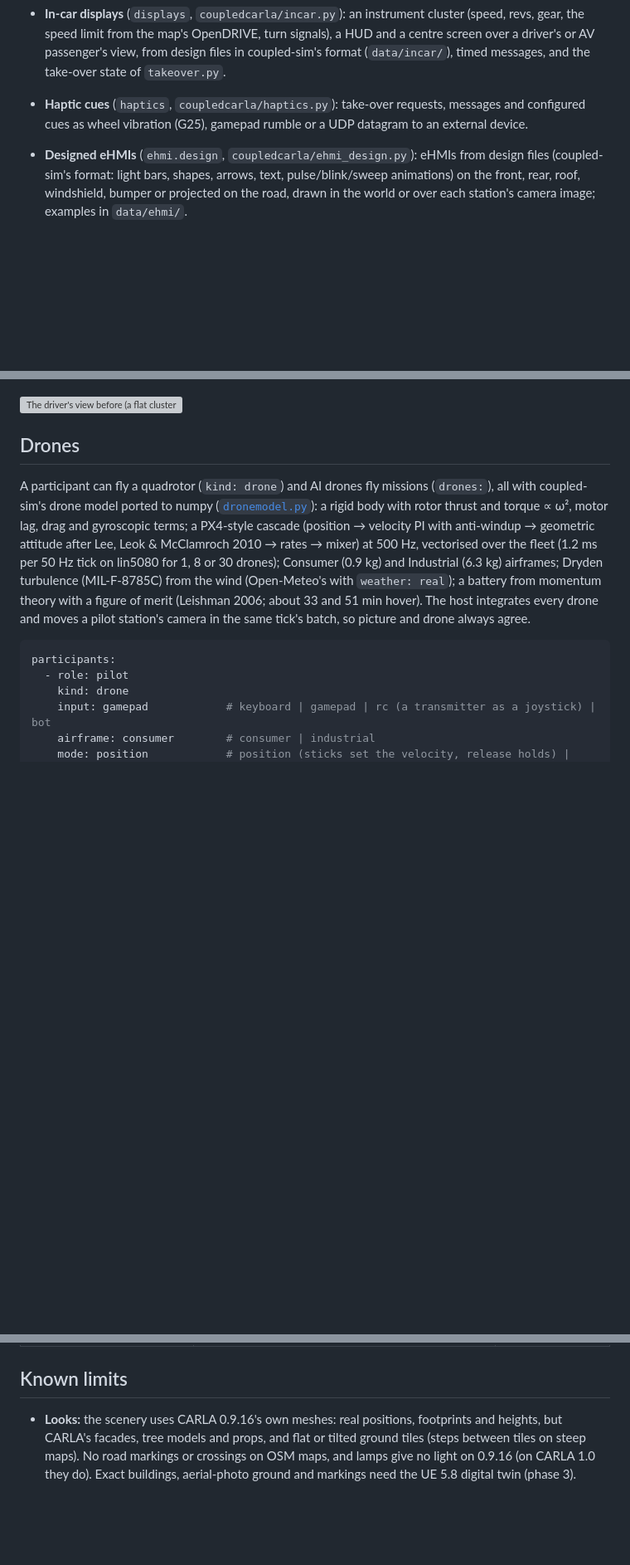
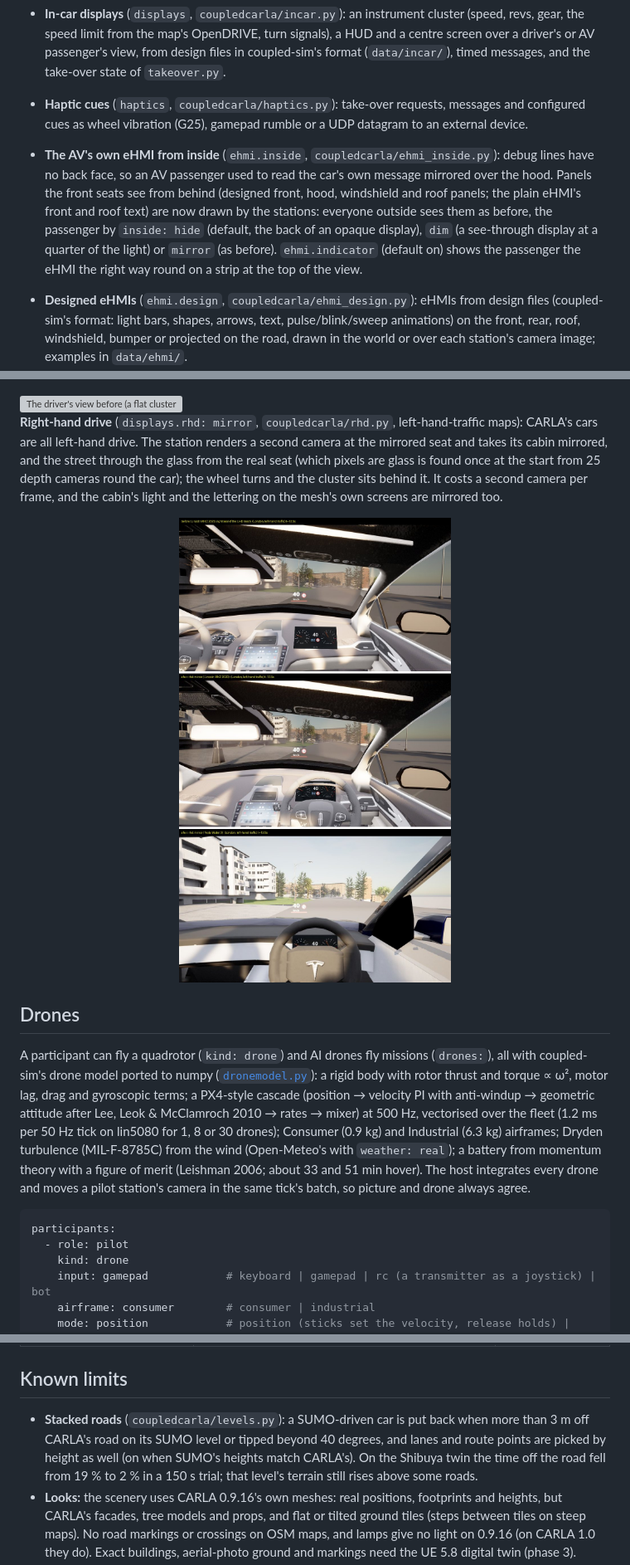
Before and after one commit to bazilinskyy/coupled-carla, a Markdown page: README.md, 3 parts joined by grey strips. Shown at 83% size. Drawn GitHub-style; pictures changed too: docs/img/rhd_before_after.jpg (added); blank space fills up the shorter version; grey boxes are pictures that could not be loaded.

Commit message:
README: eHMI from inside the AV, right-hand-drive cabins, stacked roads
Co-Authored-By: Claude Opus 5.5 <noreply@anthropic.com>

```diff
--- a/README.md
+++ b/README.md
@@ -1440,6 +1440,12 @@ Ported from coupled-sim (#95, #131, #133, #135, #157) into the stations; all off
   design files in coupled-sim's format (`data/incar/`), timed messages, and the take-over state of `takeover.py`.
 - **Haptic cues** (`haptics`, `coupledcarla/haptics.py`): take-over requests, messages and configured cues as wheel
   vibration (G25), gamepad rumble or a UDP datagram to an external device.
+- **The AV's own eHMI from inside** (`ehmi.inside`, `coupledcarla/ehmi_inside.py`): debug lines have no back face, so
+  an AV passenger used to read the car's own message mirrored over the hood. Panels the front seats see from behind
+  (designed front, hood, windshield and roof panels; the plain eHMI's front and roof text) are now drawn by the
+  stations: everyone outside sees them as before, the passenger by `inside: hide` (default, the back of an opaque
+  display), `dim` (a see-through display at a quarter of the light) or `mirror` (as before). `ehmi.indicator`
+  (default on) shows the passenger the eHMI the right way round on a strip at the top of the view.
 - **Designed eHMIs** (`ehmi.design`, `coupledcarla/ehmi_design.py`): eHMIs from design files (coupled-sim's format:
   light bars, shapes, arrows, text, pulse/blink/sweep animations) on the front, rear, roof, windshield, bumper or
   projected on the road, drawn in the world or over each station's camera image; examples in `data/ehmi/`.
@@ -1459,6 +1465,14 @@ windscreen keeps its detail. `displays.style: overlay` keeps the old flat panels
 renders before/after frames.
 
 <img src="docs/img/cockpit_before_after.jpg" width="100%" alt="The driver's view before (a flat cluster rectangle over the dashboard, no steering wheel, dark cabin) and after (the car's own eye point, the steering wheel in view, the cluster in the instrument panel, a light HUD)">
+
+**Right-hand drive** (`displays.rhd: mirror`, `coupledcarla/rhd.py`, left-hand-traffic maps): CARLA's cars are all
+left-hand drive. The station renders a second camera at the mirrored seat and takes its cabin mirrored, and the street
+through the glass from the real seat (which pixels are glass is found once at the start from 25 depth cameras round
+the car); the wheel turns and the cluster sits behind it. It costs a second camera per frame, and the cabin's light
+and the lettering on the mesh's own screens are mirrored too.
+
+<img src="docs/img/rhd_before_after.jpg" width="100%" alt="London: the right seat of CARLA's left-hand-drive Lincoln before, and the mirrored right-hand-drive cabin with the street the right way round after (Lincoln MKZ 2020, Tesla Model 3)">
 
 ## Drones
 
@@ -1793,6 +1807,10 @@ runs in real time. Map building takes 2-4 s per city plus the Overpass downloads
 
 ## Known limits
 
+- **Stacked roads** (`coupledcarla/levels.py`): a SUMO-driven car is put back when more than 3 m off CARLA's road on
+  its SUMO level or tipped beyond 40 degrees, and lanes and route points are picked by height as well (on when SUMO's
+  heights match CARLA's). On the Shibuya twin the time off the road fell from 19 % to 2 % in a 150 s trial; that
+  level's terrain still rises above some roads.
 - **Looks:** the scenery uses CARLA 0.9.16's own meshes: real positions, footprints and heights, but CARLA's
   facades, tree models and props, and flat or tilted ground tiles (steps between tiles on steep maps). No road
   markings or crossings on OSM maps, and lamps give no light on 0.9.16 (on CARLA 1.0 they do). Exact buildings, aerial-photo ground and markings
```
